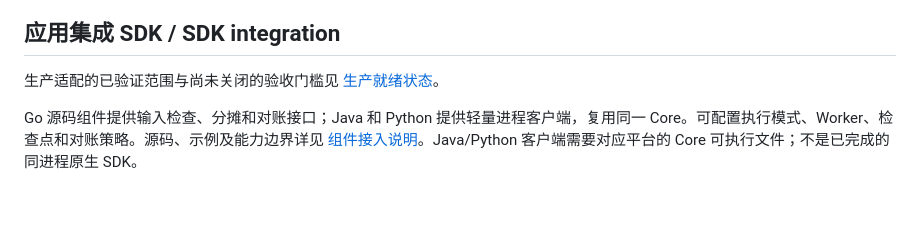
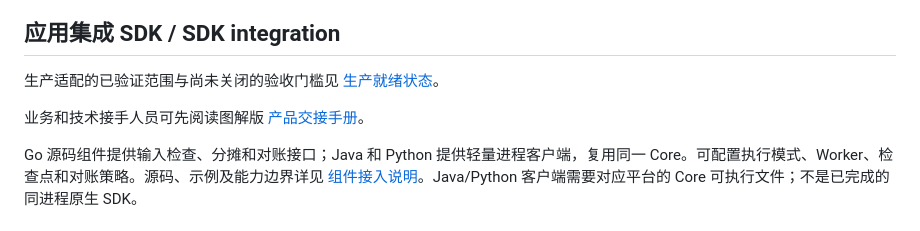
Before and after one commit to realYurk/Allocation-Core, a Markdown page: README.md, the part around the change. GitHub-like rendering; blank space fills up the shorter version.

```diff
--- a/README.md
+++ b/README.md
@@ -1,6 +1,8 @@
 ## 应用集成 SDK / SDK integration
 
 生产适配的已验证范围与尚未关闭的验收门槛见 [生产就绪状态](docs/生产就绪状态.md)。
+
+业务和技术接手人员可先阅读图解版 [产品交接手册](docs/Allocation-Core产品交接手册.md)。
 
 Go 源码组件提供输入检查、分摊和对账接口；Java 和 Python 提供轻量进程客户端，复用同一 Core。可配置执行模式、Worker、检查点和对账策略。源码、示例及能力边界详见 [组件接入说明](docs/组件接入说明.md)。Java/Python 客户端需要对应平台的 Core 可执行文件；不是已完成的同进程原生 SDK。
 
```
Also changed, not shown: docs/Allocation-Core产品交接手册.md (added, +188 -0 lines).
